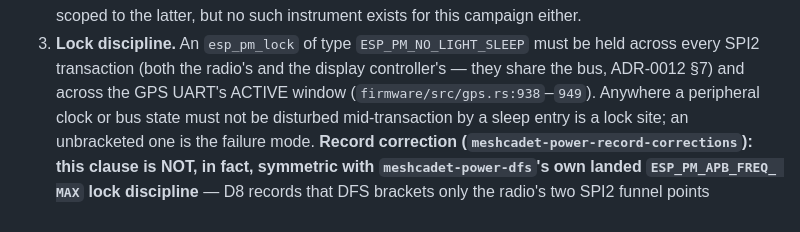
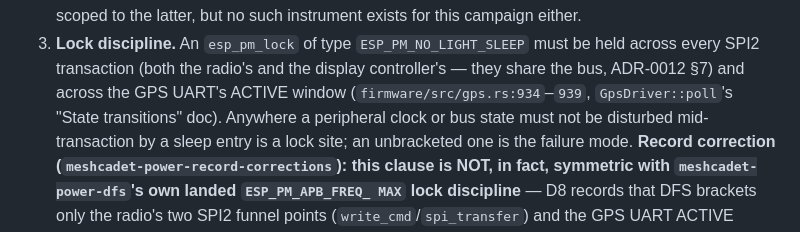
Before and after one commit to jagoda/meshcadet, a Markdown page: docs/adr/0014-power-policy.md, the part around one of its changes. Drawn GitHub-style.

Commit message:
fix(docs): re-pin ADR-0014's gps.rs line citation after the record-corrections shift
The record-corrections commit inserted 8 lines into firmware/src/gps.rs's
apb_lock struct-field doc, shifting every line below it -- including the two
ADR-0014 citations of `firmware/src/gps.rs:938`-`949` (D4.3, D5 row 9), which
were already only an approximate pin to the nearby reprobe-path apb_lock
discussion. Re-pinned to the stable, exact anchor: GpsDriver::poll's own
"# State transitions" doc block (ACTIVE<->QUIET), now at lines 934-939.

Post-green review catch (post-green-review.md criterion 9, hardcoded
line-pin tell) -- no other doc in the tree cites a line inside any of the
five files this mission touched.

```diff
--- a/docs/adr/0014-power-policy.md
+++ b/docs/adr/0014-power-policy.md
@@ -167,7 +167,8 @@ clause below rather than inherit an implicit one from here.
 3. **Lock discipline.** An `esp_pm_lock` of type `ESP_PM_NO_LIGHT_SLEEP` must
    be held across every SPI2 transaction (both the radio's and the display
    controller's — they share the bus, ADR-0012 §7) and across the GPS UART's
-   ACTIVE window (`firmware/src/gps.rs:938`–`949`). Anywhere a peripheral
+   ACTIVE window (`firmware/src/gps.rs:934`–`939`, `GpsDriver::poll`'s "State
+   transitions" doc). Anywhere a peripheral
    clock or bus state must not be disturbed mid-transaction by a sleep entry
    is a lock site; an unbracketed one is the failure mode. **Record
    correction (`meshcadet-power-record-corrections`): this clause is NOT, in
```
Also changed, not shown: other parts of docs/adr/0014-power-policy.md (+1 -1 lines).
